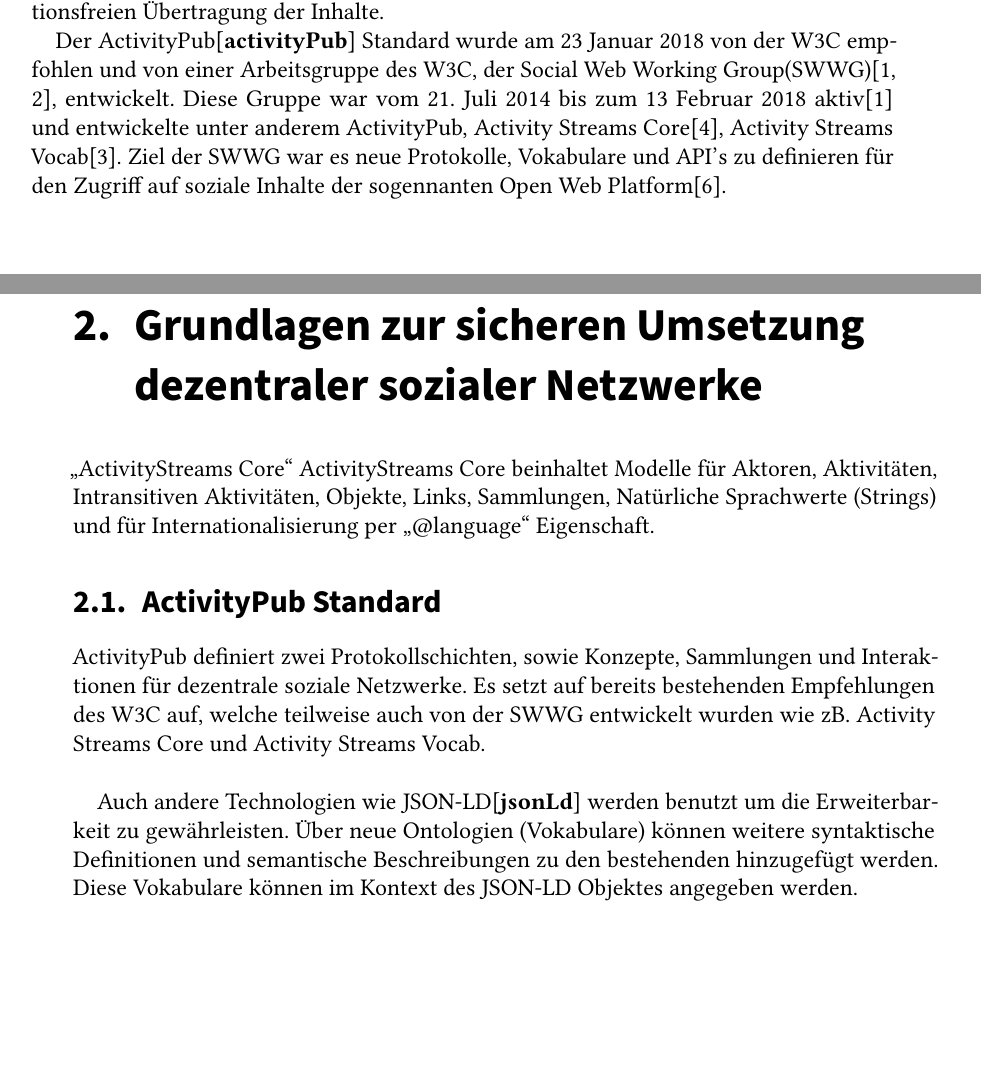
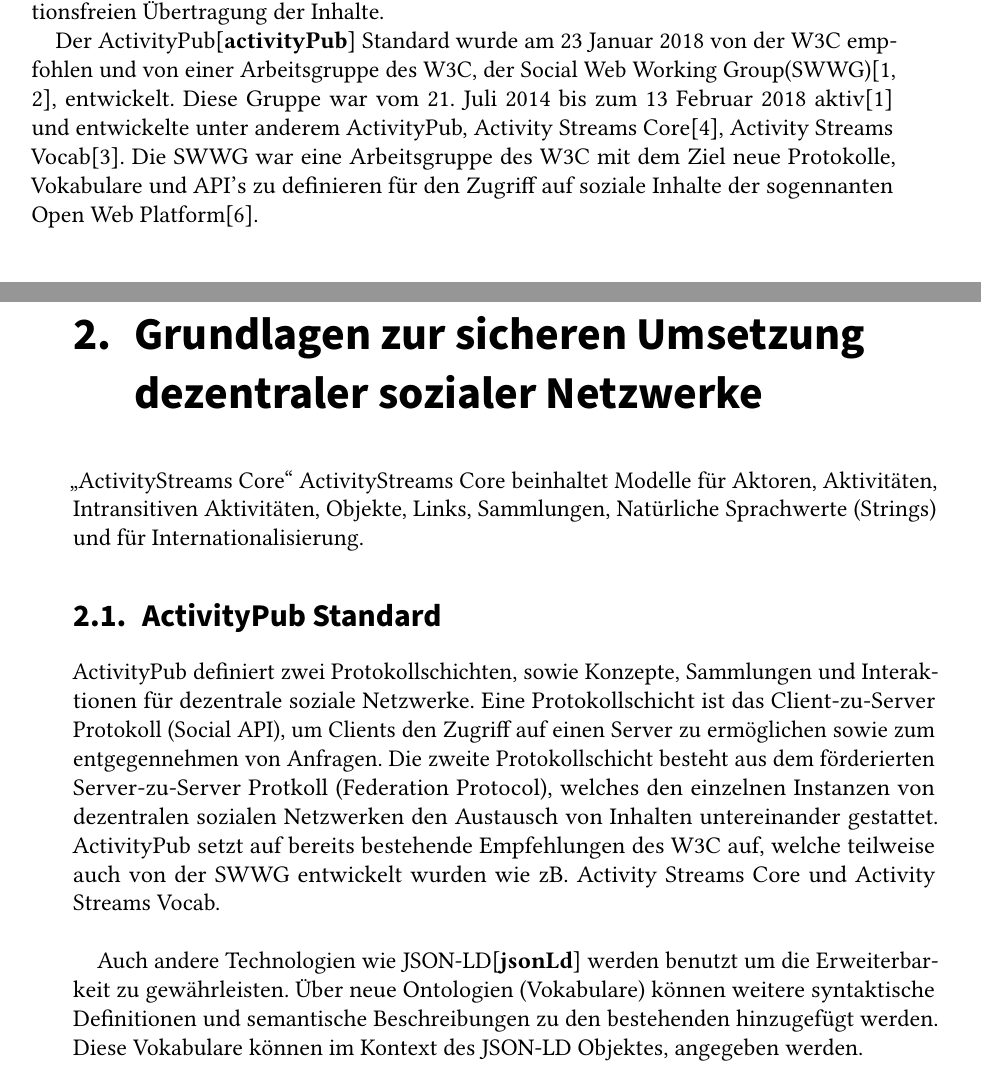
Before and after one commit to Mastercuber/bachelor-thesis, a LaTeX thesis (thesis.tex, which reads chapters/fundamentals.tex, chapters/introduction.tex, glossentries.tex): two parts of pages 14 and 15 of 31, joined at a grey line, cut so that both start at the same text, the shorter picture padded with empty space. Compiled offline with pdfLaTeX; an older LaTeX class or package is replaced by its successor.

Commit message:
Further work on introduction and fundamentals

```diff
--- a/chapters/fundamentals.tex
+++ b/chapters/fundamentals.tex
@@ -20,15 +20,15 @@
 \iflanguage{english}{
 
 }{
-	\glqq ActivityStreams Core\grqq~ActivityStreams Core beinhaltet Modelle für Aktoren, Aktivitäten, Intransitiven Aktivitäten, Objekte, Links, Sammlungen, Natürliche Sprachwerte (Strings) und für Internationalisierung per \glqq @language\grqq~Eigenschaft.
+	\glqq ActivityStreams Core\grqq~ActivityStreams Core beinhaltet Modelle für Aktoren, Aktivitäten, Intransitiven Aktivitäten, Objekte, Links, Sammlungen, Natürliche Sprachwerte (Strings) und für Internationalisierung.
 }
 \section{ActivityPub Standard}
 \iflanguage{english}{
 
 }{
-	ActivityPub definiert zwei Protokollschichten, sowie Konzepte, Sammlungen und Interaktionen für dezentrale soziale Netzwerke. Es setzt auf bereits bestehenden Empfehlungen des W3C auf, welche teilweise auch von der SWWG entwickelt wurden wie zB. Activity Streams Core und Activity Streams Vocab.\\
+	ActivityPub definiert zwei Protokollschichten, sowie Konzepte, Sammlungen und Interaktionen für dezentrale soziale Netzwerke. Eine Protokollschicht ist das Client-zu-Server Protokoll (Social API), um Clients den Zugriff auf einen Server zu ermöglichen sowie zum entgegennehmen von Anfragen. Die zweite Protokollschicht besteht aus dem förderierten Server-zu-Server Protkoll (Federation Protocol), welches den einzelnen Instanzen von dezentralen sozialen Netzwerken den Austausch von Inhalten untereinander gestattet. ActivityPub setzt auf bereits bestehende Empfehlungen des W3C auf, welche teilweise auch von der SWWG entwickelt wurden wie zB. Activity Streams Core und Activity Streams Vocab.\\
 
-	Auch andere Technologien wie JSON-LD\cite{jsonLd} werden benutzt um die Erweiterbarkeit zu gewährleisten. Über neue Ontologien (Vokabulare) können weitere syntaktische Definitionen und semantische Beschreibungen zu den bestehenden hinzugefügt werden. Diese Vokabulare können im Kontext des JSON-LD Objektes angegeben werden.\\
+	Auch andere Technologien wie JSON-LD\cite{jsonLd} werden benutzt um die Erweiterbarkeit zu gewährleisten. Über neue Ontologien (Vokabulare) können weitere syntaktische Definitionen und semantische Beschreibungen zu den bestehenden hinzugefügt werden. Diese Vokabulare können im Kontext des JSON-LD Objektes, angegeben werden.\\
 
 	\textbf{(Stimmt das mit den Ontologien???)}
 	\textbf{(Beispiel Context Abbildung mit erweitertem Context???)}
--- a/chapters/introduction.tex
+++ b/chapters/introduction.tex
@@ -54,7 +54,7 @@
 
 
 	%	- 	Geschichte und Stand der Forschung:
-	Der ActivityPub\cite{activityPub} Standard wurde am 23 Januar 2018 von der W3C empfohlen und von einer Arbeitsgruppe des W3C, der Social Web Working Group(SWWG)\cite{socialWg,pushSocialWeb}, entwickelt. Diese Gruppe war vom 21. Juli 2014 bis zum 13 Februar 2018 aktiv\cite{socialWg} und entwickelte unter anderem ActivityPub, Activity Streams Core\cite{activityStreamsCore}, Activity Streams Vocab\cite{activityStreamsVocabulary}. Ziel der SWWG war es neue Protokolle, Vokabulare und API's zu definieren für den Zugriff auf soziale Inhalte der sogennanten Open Web Platform\cite{social-wg-charter}.\\
+	Der ActivityPub\cite{activityPub} Standard wurde am 23 Januar 2018 von der W3C empfohlen und von einer Arbeitsgruppe des W3C, der Social Web Working Group(SWWG)\cite{socialWg,pushSocialWeb}, entwickelt. Diese Gruppe war vom 21. Juli 2014 bis zum 13 Februar 2018 aktiv\cite{socialWg} und entwickelte unter anderem ActivityPub, Activity Streams Core\cite{activityStreamsCore}, Activity Streams Vocab\cite{activityStreamsVocabulary}. Die SWWG war eine Arbeitsgruppe des W3C mit dem Ziel neue Protokolle, Vokabulare und API's zu definieren für den Zugriff auf soziale Inhalte der sogennanten Open Web Platform\cite{social-wg-charter}.\\
 }
 
 \section{Motivation}
--- a/glossentries.tex
+++ b/glossentries.tex
@@ -25,6 +25,8 @@
 \newacronym{vsys}{VSYS}{Distributed Systems Discipline}
 %\newacronym{vsys}{VSYS}{Fachrichtung Verteilte Systeme}
 
+\newacronym{swwg}{SWWG}{Social Web Working Group}
+
 %% -------------------
 %% | Glossary etries |
 %% -------------------
```
Also changed, not shown: thesis.pdf.
